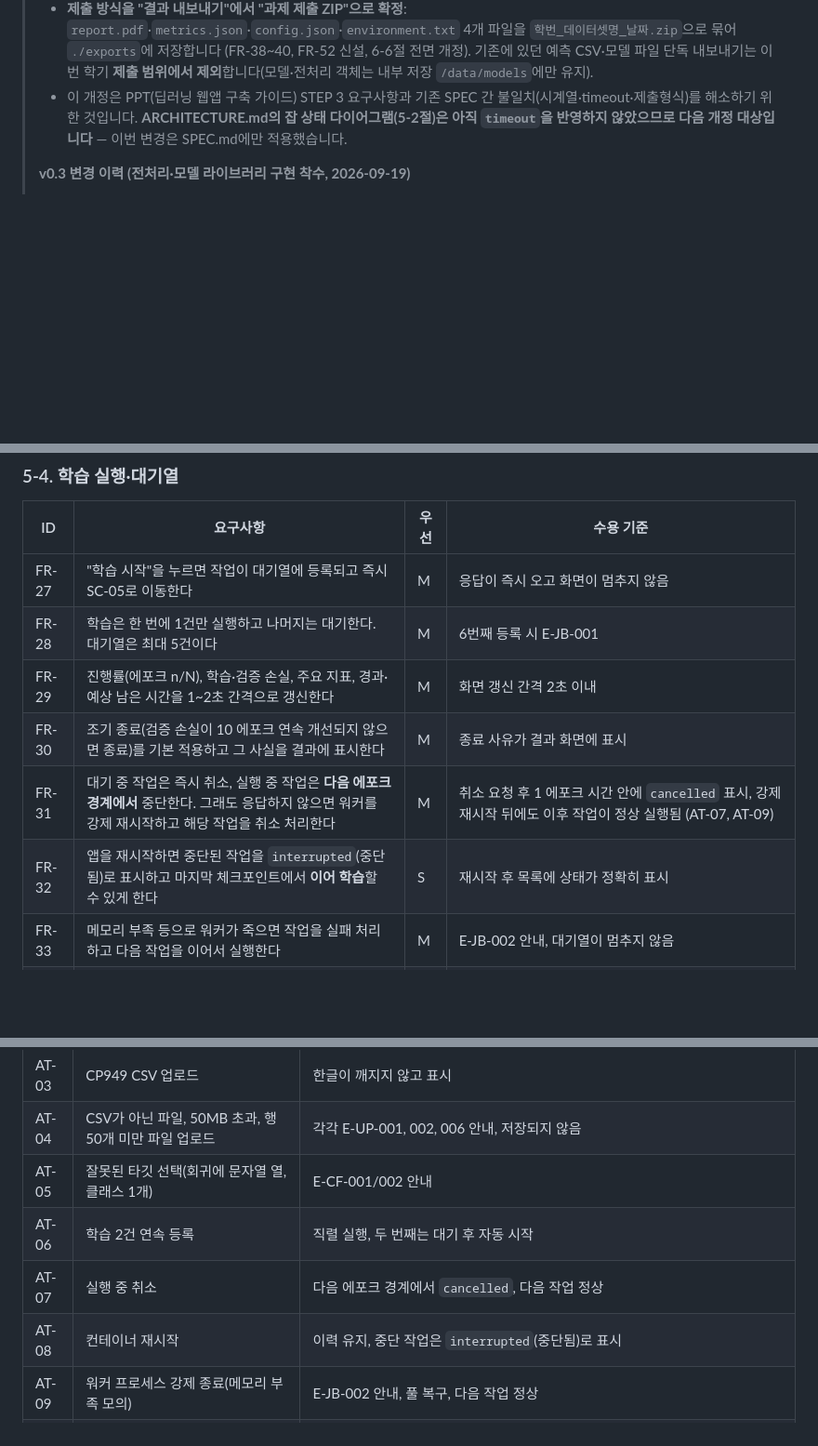
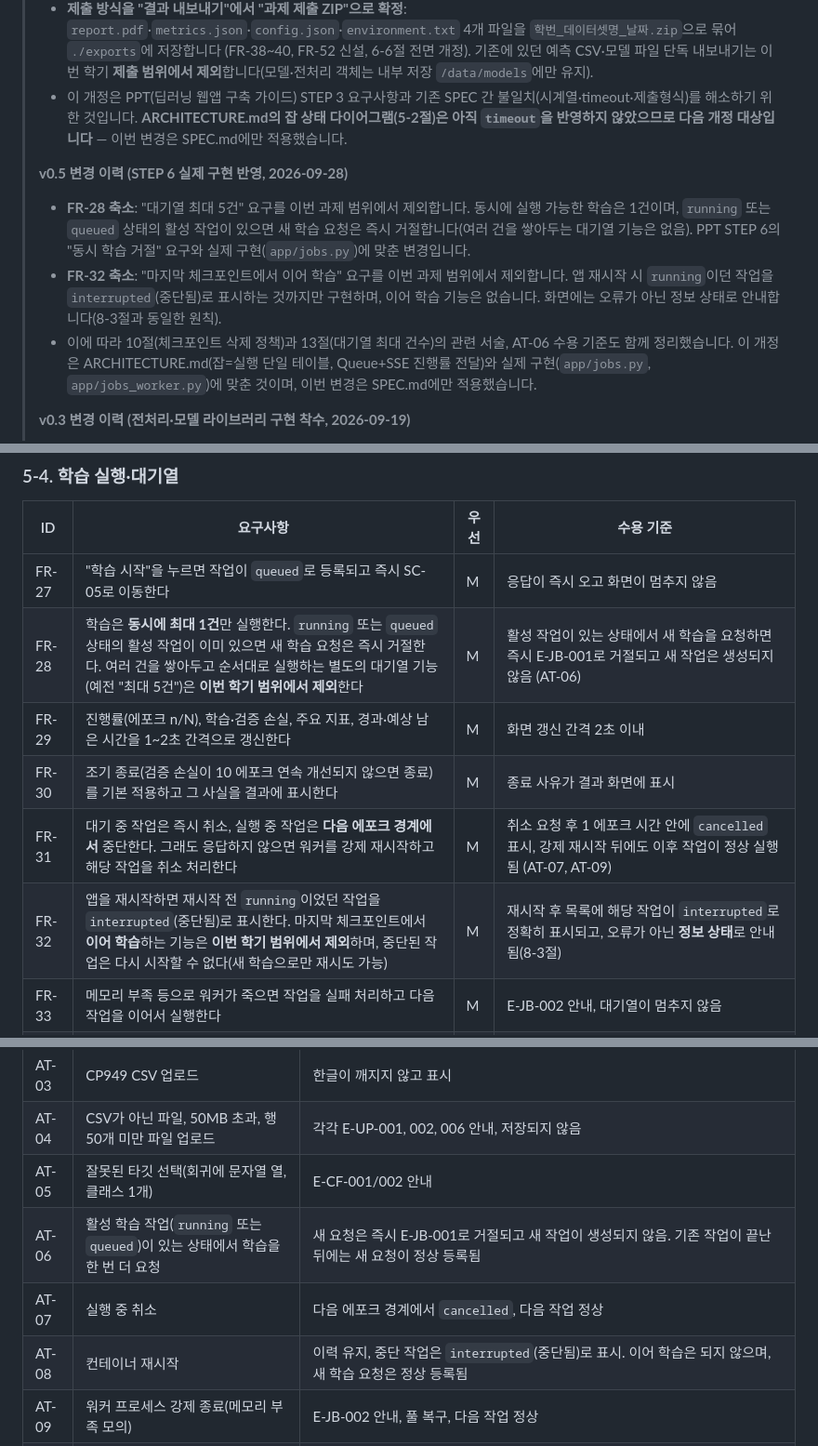
Before and after one commit to chungyeop82-hue/csv-dl-app, a Markdown page: docs/SPEC.md, 3 parts joined by grey strips. Shown at 93% size. GitHub-like rendering; blank space fills up the shorter version.

```diff
--- a/docs/SPEC.md
+++ b/docs/SPEC.md
@@ -11,6 +11,12 @@
 > - **학습 상태에 `timeout`(시간초과) 추가**: `대기중(queued) → 실행중(running) → 완료(completed)/실패(failed)/취소(cancelled)/시간초과(timeout)/중단됨(interrupted)`. 기본 최대 학습 시간은 10분입니다 (FR-51 신설, 5-4·6-4·8-3·11-2절 반영).
 > - **제출 방식을 "결과 내보내기"에서 "과제 제출 ZIP"으로 확정**: `report.pdf`·`metrics.json`·`config.json`·`environment.txt` 4개 파일을 `학번_데이터셋명_날짜.zip`으로 묶어 `./exports`에 저장합니다 (FR-38~40, FR-52 신설, 6-6절 전면 개정). 기존에 있던 예측 CSV·모델 파일 단독 내보내기는 이번 학기 **제출 범위에서 제외**합니다(모델·전처리 객체는 내부 저장 `/data/models`에만 유지).
 > - 이 개정은 PPT(딥러닝 웹앱 구축 가이드) STEP 3 요구사항과 기존 SPEC 간 불일치(시계열·timeout·제출형식)를 해소하기 위한 것입니다. **ARCHITECTURE.md의 잡 상태 다이어그램(5-2절)은 아직 `timeout`을 반영하지 않았으므로 다음 개정 대상입니다** — 이번 변경은 SPEC.md에만 적용했습니다.
+>
+> **v0.5 변경 이력 (STEP 6 실제 구현 반영, 2026-09-28)**
+>
+> - **FR-28 축소**: "대기열 최대 5건" 요구를 이번 과제 범위에서 제외합니다. 동시에 실행 가능한 학습은 1건이며, `running` 또는 `queued` 상태의 활성 작업이 있으면 새 학습 요청은 즉시 거절합니다(여러 건을 쌓아두는 대기열 기능은 없음). PPT STEP 6의 "동시 학습 거절" 요구와 실제 구현(`app/jobs.py`)에 맞춘 변경입니다.
+> - **FR-32 축소**: "마지막 체크포인트에서 이어 학습" 요구를 이번 과제 범위에서 제외합니다. 앱 재시작 시 `running`이던 작업을 `interrupted`(중단됨)로 표시하는 것까지만 구현하며, 이어 학습 기능은 없습니다. 화면에는 오류가 아닌 정보 상태로 안내합니다(8-3절과 동일한 원칙).
+> - 이에 따라 10절(체크포인트 삭제 정책)과 13절(대기열 최대 건수)의 관련 서술, AT-06 수용 기준도 함께 정리했습니다. 이 개정은 ARCHITECTURE.md(잡=실행 단일 테이블, Queue+SSE 진행률 전달)와 실제 구현(`app/jobs.py`, `app/jobs_worker.py`)에 맞춘 것이며, 이번 변경은 SPEC.md에만 적용했습니다.
 >
 > **v0.3 변경 이력 (전처리·모델 라이브러리 구현 착수, 2026-09-19)**
 >
@@ -157,12 +163,12 @@ CLAUDE.md의 10개 고정 조건이 이 명세의 어디에서 구체화되는
 
 | ID | 요구사항 | 우선 | 수용 기준 |
 |----|----------|------|-----------|
-| FR-27 | "학습 시작"을 누르면 작업이 대기열에 등록되고 즉시 SC-05로 이동한다 | M | 응답이 즉시 오고 화면이 멈추지 않음 |
-| FR-28 | 학습은 한 번에 1건만 실행하고 나머지는 대기한다. 대기열은 최대 5건이다 | M | 6번째 등록 시 E-JB-001 |
+| FR-27 | "학습 시작"을 누르면 작업이 `queued`로 등록되고 즉시 SC-05로 이동한다 | M | 응답이 즉시 오고 화면이 멈추지 않음 |
+| FR-28 | 학습은 **동시에 최대 1건**만 실행한다. `running` 또는 `queued` 상태의 활성 작업이 이미 있으면 새 학습 요청은 즉시 거절한다. 여러 건을 쌓아두고 순서대로 실행하는 별도의 대기열 기능(예전 "최대 5건")은 **이번 학기 범위에서 제외**한다 | M | 활성 작업이 있는 상태에서 새 학습을 요청하면 즉시 E-JB-001로 거절되고 새 작업은 생성되지 않음 (AT-06) |
 | FR-29 | 진행률(에포크 n/N), 학습·검증 손실, 주요 지표, 경과·예상 남은 시간을 1~2초 간격으로 갱신한다 | M | 화면 갱신 간격 2초 이내 |
 | FR-30 | 조기 종료(검증 손실이 10 에포크 연속 개선되지 않으면 종료)를 기본 적용하고 그 사실을 결과에 표시한다 | M | 종료 사유가 결과 화면에 표시 |
 | FR-31 | 대기 중 작업은 즉시 취소, 실행 중 작업은 **다음 에포크 경계에서** 중단한다. 그래도 응답하지 않으면 워커를 강제 재시작하고 해당 작업을 취소 처리한다 | M | 취소 요청 후 1 에포크 시간 안에 `cancelled` 표시, 강제 재시작 뒤에도 이후 작업이 정상 실행됨 (AT-07, AT-09) |
-| FR-32 | 앱을 재시작하면 중단된 작업을 `interrupted`(중단됨)로 표시하고 마지막 체크포인트에서 **이어 학습**할 수 있게 한다 | S | 재시작 후 목록에 상태가 정확히 표시 |
+| FR-32 | 앱을 재시작하면 재시작 전 `running`이었던 작업을 `interrupted`(중단됨)로 표시한다. 마지막 체크포인트에서 **이어 학습**하는 기능은 **이번 학기 범위에서 제외**하며, 중단된 작업은 다시 시작할 수 없다(새 학습으로만 재시도 가능) | M | 재시작 후 목록에 해당 작업이 `interrupted`로 정확히 표시되고, 오류가 아닌 **정보 상태**로 안내됨(8-3절) |
 | FR-33 | 메모리 부족 등으로 워커가 죽으면 작업을 실패 처리하고 다음 작업을 이어서 실행한다 | M | E-JB-002 안내, 대기열이 멈추지 않음 |
 | FR-34 | 수치 발산(NaN)이 발생하면 학습을 중단하고 학습률을 낮추라고 안내한다 | M | E-JB-003 |
 | FR-51 | 학습 시작 후 경과 시간이 **최대 학습 시간(기본 10분)**을 넘으면 학습을 중단하고 상태를 `timeout`(시간초과)으로 표시한다 | M | 10분 경과 시 자동 중단·`timeout` 표시, 안내 문구: "학습이 최대 시간(10분)을 초과해 중단되었으니, 모델 크기나 데이터 양을 줄이거나 최대 에포크를 낮춰 다시 시도해 주세요." |
@@ -519,9 +525,9 @@ CLAUDE.md의 10개 고정 조건이 이 명세의 어디에서 구체화되는
 | AT-03 | CP949 CSV 업로드 | 한글이 깨지지 않고 표시 |
 | AT-04 | CSV가 아닌 파일, 50MB 초과, 행 50개 미만 파일 업로드 | 각각 E-UP-001, 002, 006 안내, 저장되지 않음 |
 | AT-05 | 잘못된 타깃 선택(회귀에 문자열 열, 클래스 1개) | E-CF-001/002 안내 |
-| AT-06 | 학습 2건 연속 등록 | 직렬 실행, 두 번째는 대기 후 자동 시작 |
+| AT-06 | 활성 학습 작업(`running` 또는 `queued`)이 있는 상태에서 학습을 한 번 더 요청 | 새 요청은 즉시 E-JB-001로 거절되고 새 작업이 생성되지 않음. 기존 작업이 끝난 뒤에는 새 요청이 정상 등록됨 |
 | AT-07 | 실행 중 취소 | 다음 에포크 경계에서 `cancelled`, 다음 작업 정상 |
-| AT-08 | 컨테이너 재시작 | 이력 유지, 중단 작업은 `interrupted`(중단됨)로 표시 |
+| AT-08 | 컨테이너 재시작 | 이력 유지, 중단 작업은 `interrupted`(중단됨)로 표시. 이어 학습은 되지 않으며, 새 학습 요청은 정상 등록됨 |
 | AT-09 | 워커 프로세스 강제 종료(메모리 부족 모의) | E-JB-002 안내, 풀 복구, 다음 작업 정상 |
 | AT-10 | 오류를 의도적으로 유발한 뒤 응답·화면·콘솔 검사 | 스택트레이스, 내부 경로, SQL, 예외 원문이 **어디에도 없음** |
 | AT-11 | 360px 너비에서 M 화면 전체 점검 | 페이지 가로 스크롤 없음, 터치 대상 44px 이상 |
```
Also changed, not shown: other parts of docs/SPEC.md (+6 -5 lines).
